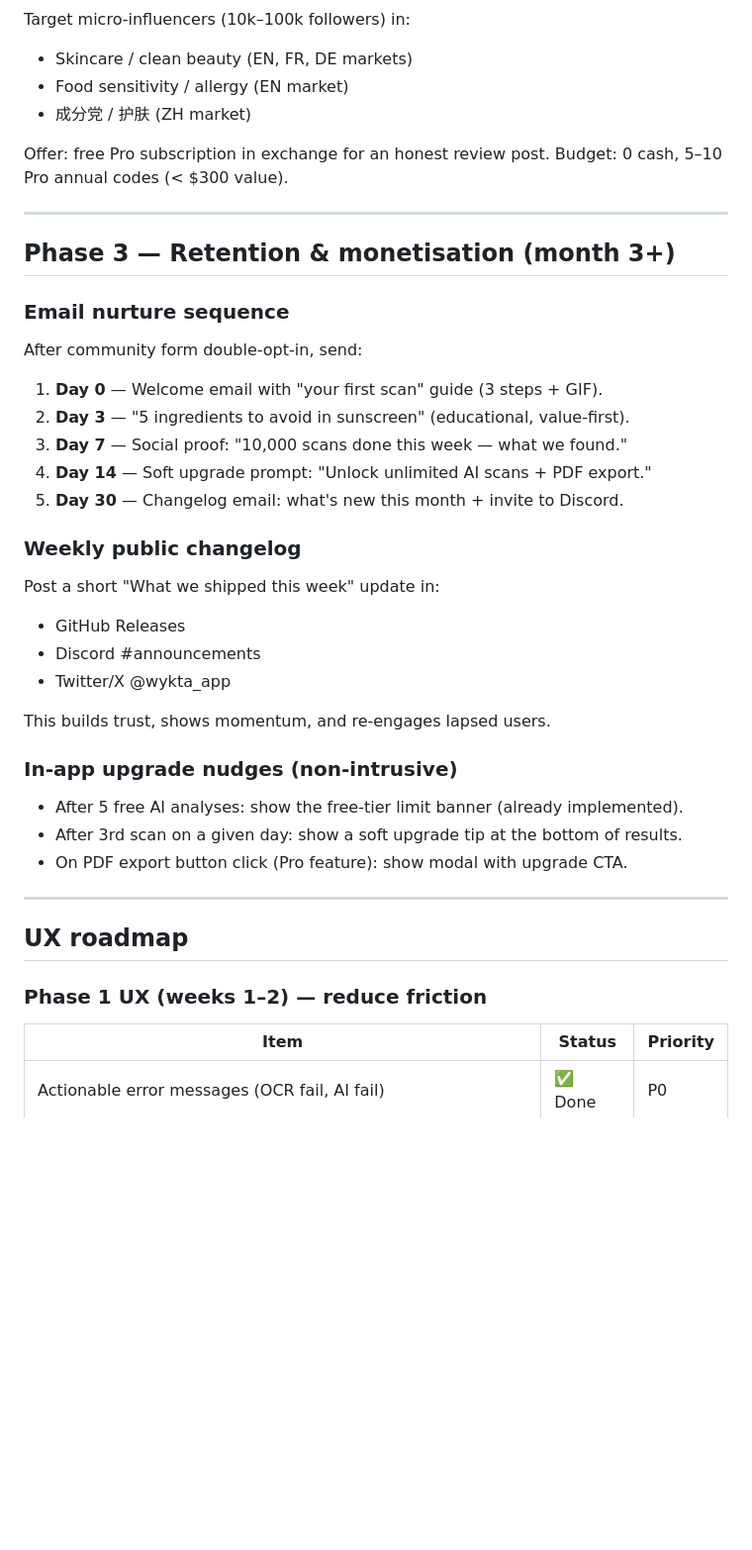
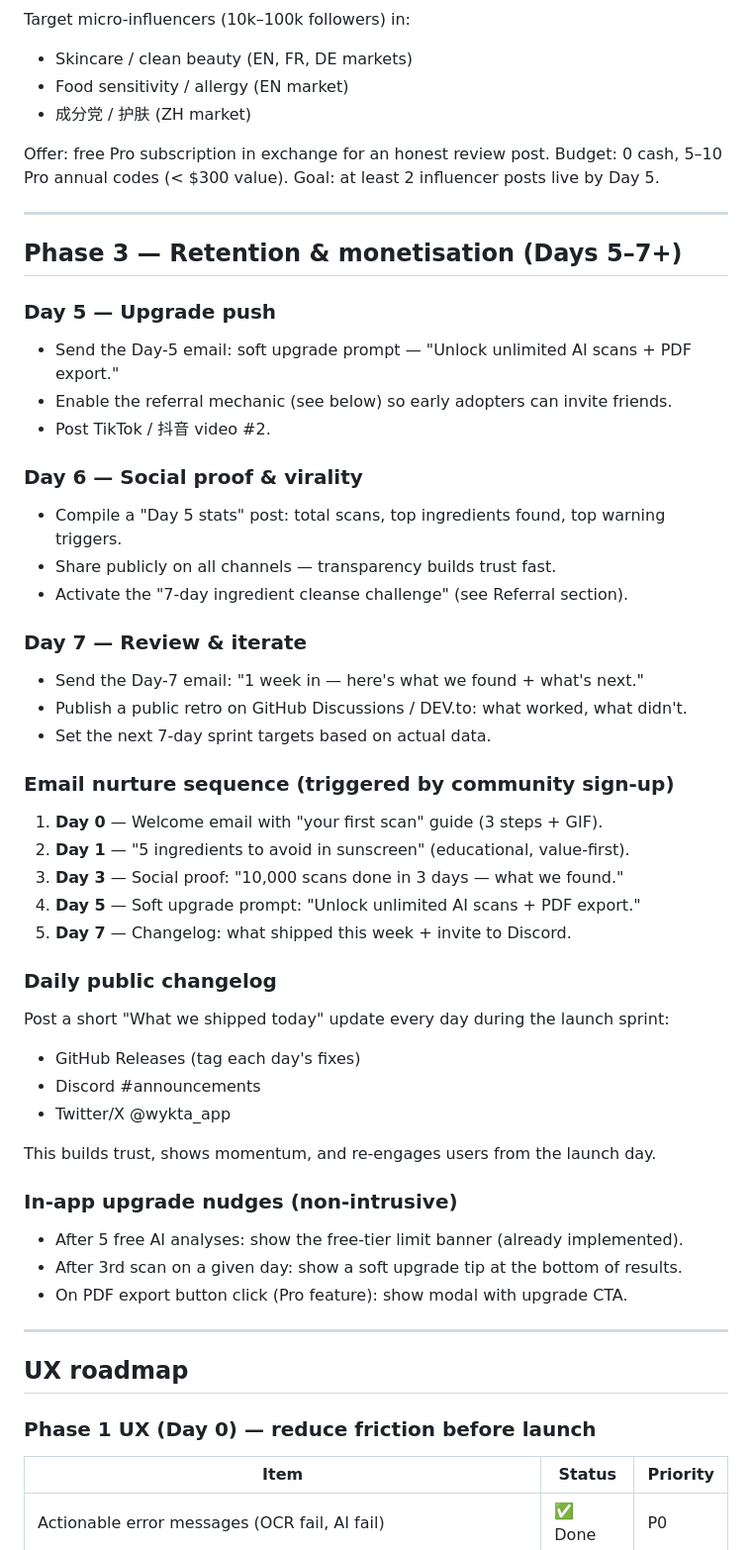
Before and after one commit to MDynasty/Wykta, a Markdown page: GROWTH.md, the part around one of its changes. Shown at 99% size. GitHub-like rendering; blank space fills up the shorter version.

```diff
--- a/GROWTH.md
+++ b/GROWTH.md
@@ -120,29 +139,43 @@ Target micro-influencers (10k–100k followers) in:
 
 Offer: free Pro subscription in exchange for an honest review post.
 Budget: 0 cash, 5–10 Pro annual codes (< $300 value).
+Goal: at least 2 influencer posts live by Day 5.
 
 ---
 
-## Phase 3 — Retention & monetisation (month 3+)
+## Phase 3 — Retention & monetisation (Days 5–7+)
 
-### Email nurture sequence
+### Day 5 — Upgrade push
+- Send the Day-5 email: soft upgrade prompt — "Unlock unlimited AI scans + PDF export."
+- Enable the referral mechanic (see below) so early adopters can invite friends.
+- Post TikTok / 抖音 video #2.
 
-After community form double-opt-in, send:
+### Day 6 — Social proof & virality
+- Compile a "Day 5 stats" post: total scans, top ingredients found, top warning triggers.
+- Share publicly on all channels — transparency builds trust fast.
+- Activate the "7-day ingredient cleanse challenge" (see Referral section).
+
+### Day 7 — Review & iterate
+- Send the Day-7 email: "1 week in — here's what we found + what's next."
+- Publish a public retro on GitHub Discussions / DEV.to: what worked, what didn't.
+- Set the next 7-day sprint targets based on actual data.
+
+### Email nurture sequence (triggered by community sign-up)
 
 1. **Day 0** — Welcome email with "your first scan" guide (3 steps + GIF).
-2. **Day 3** — "5 ingredients to avoid in sunscreen" (educational, value-first).
-3. **Day 7** — Social proof: "10,000 scans done this week — what we found."
-4. **Day 14** — Soft upgrade prompt: "Unlock unlimited AI scans + PDF export."
-5. **Day 30** — Changelog email: what's new this month + invite to Discord.
+2. **Day 1** — "5 ingredients to avoid in sunscreen" (educational, value-first).
+3. **Day 3** — Social proof: "10,000 scans done in 3 days — what we found."
+4. **Day 5** — Soft upgrade prompt: "Unlock unlimited AI scans + PDF export."
+5. **Day 7** — Changelog: what shipped this week + invite to Discord.
 
-### Weekly public changelog
+### Daily public changelog
 
-Post a short "What we shipped this week" update in:
-- GitHub Releases
+Post a short "What we shipped today" update every day during the launch sprint:
+- GitHub Releases (tag each day's fixes)
 - Discord #announcements
 - Twitter/X @wykta_app
 
-This builds trust, shows momentum, and re-engages lapsed users.
+This builds trust, shows momentum, and re-engages users from the launch day.
 
 ### In-app upgrade nudges (non-intrusive)
 
@@ -154,7 +187,7 @@ This builds trust, shows momentum, and re-engages lapsed users.
 
 ## UX roadmap
 
-### Phase 1 UX (weeks 1–2) — reduce friction
+### Phase 1 UX (Day 0) — reduce friction before launch
 
 | Item | Status | Priority |
 |------|--------|----------|
```
Also changed, not shown: other parts of GROWTH.md (+89 -68 lines).
